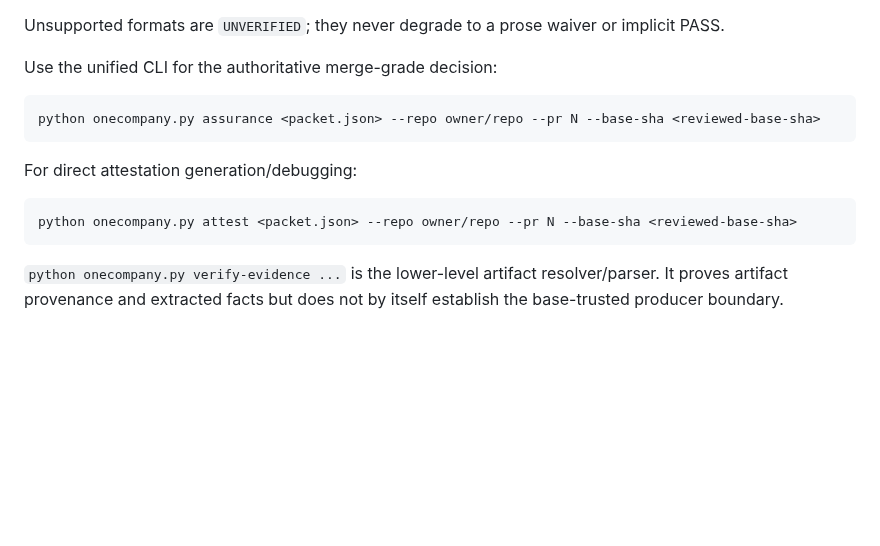
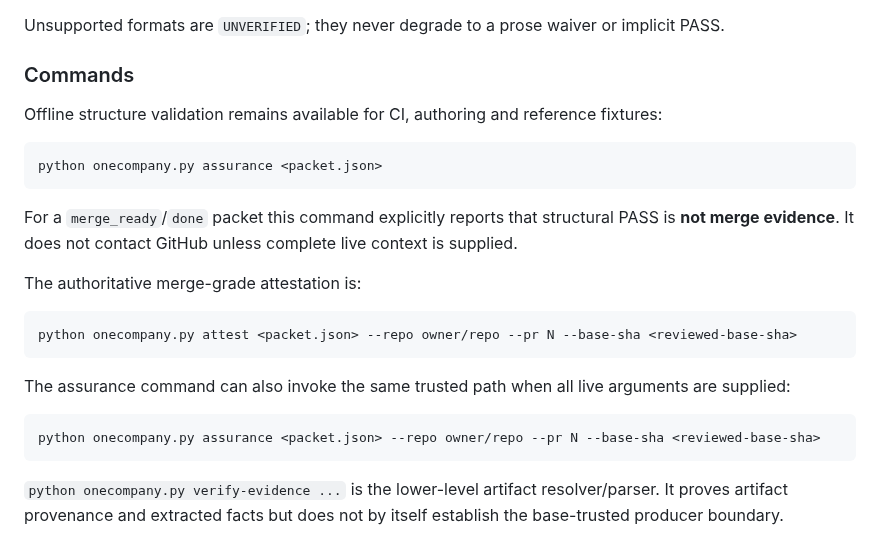
Before and after one commit to NTinkicht/OneCompany, a Markdown page: docs/engineering/ASSURANCE_PACKET.md, the part around the change. Rendered like a GitHub page; blank space fills up the shorter version.

Commit message:
docs: distinguish structural assurance from trusted attestation

````diff
--- a/docs/engineering/ASSURANCE_PACKET.md
+++ b/docs/engineering/ASSURANCE_PACKET.md
@@ -43,16 +43,26 @@ Supported first-wave artifact parsers are deliberately small and deterministic:
 
 Unsupported formats are `UNVERIFIED`; they never degrade to a prose waiver or implicit PASS.
 
-Use the unified CLI for the authoritative merge-grade decision:
+### Commands
+
+Offline structure validation remains available for CI, authoring and reference fixtures:
+
+```text
+python onecompany.py assurance <packet.json>
+```
+
+For a `merge_ready`/`done` packet this command explicitly reports that structural PASS is **not merge evidence**. It does not contact GitHub unless complete live context is supplied.
+
+The authoritative merge-grade attestation is:
+
+```text
+python onecompany.py attest <packet.json> --repo owner/repo --pr N --base-sha <reviewed-base-sha>
+```
+
+The assurance command can also invoke the same trusted path when all live arguments are supplied:
 
 ```text
 python onecompany.py assurance <packet.json> --repo owner/repo --pr N --base-sha <reviewed-base-sha>
-```
-
-For direct attestation generation/debugging:
-
-```text
-python onecompany.py attest <packet.json> --repo owner/repo --pr N --base-sha <reviewed-base-sha>
 ```
 
 `python onecompany.py verify-evidence ...` is the lower-level artifact resolver/parser. It proves artifact provenance and extracted facts but does not by itself establish the base-trusted producer boundary.
````
